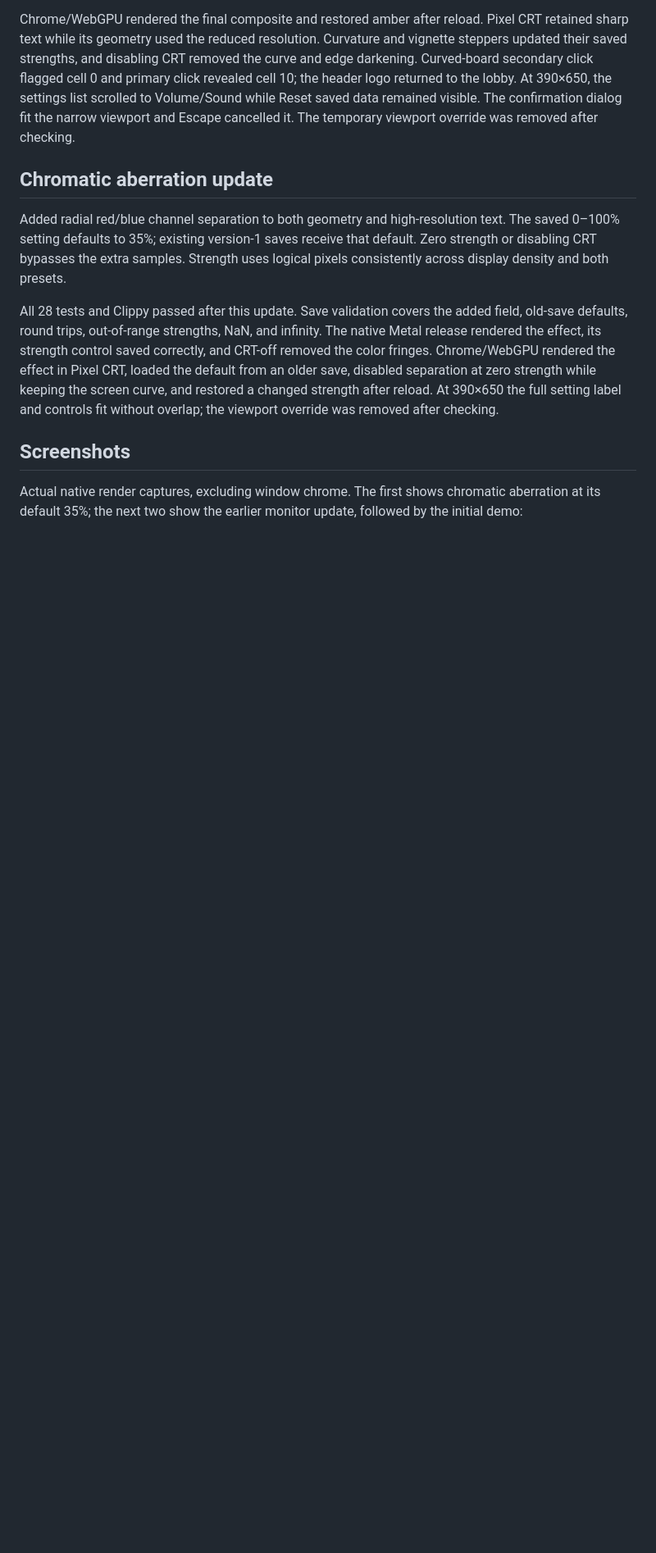
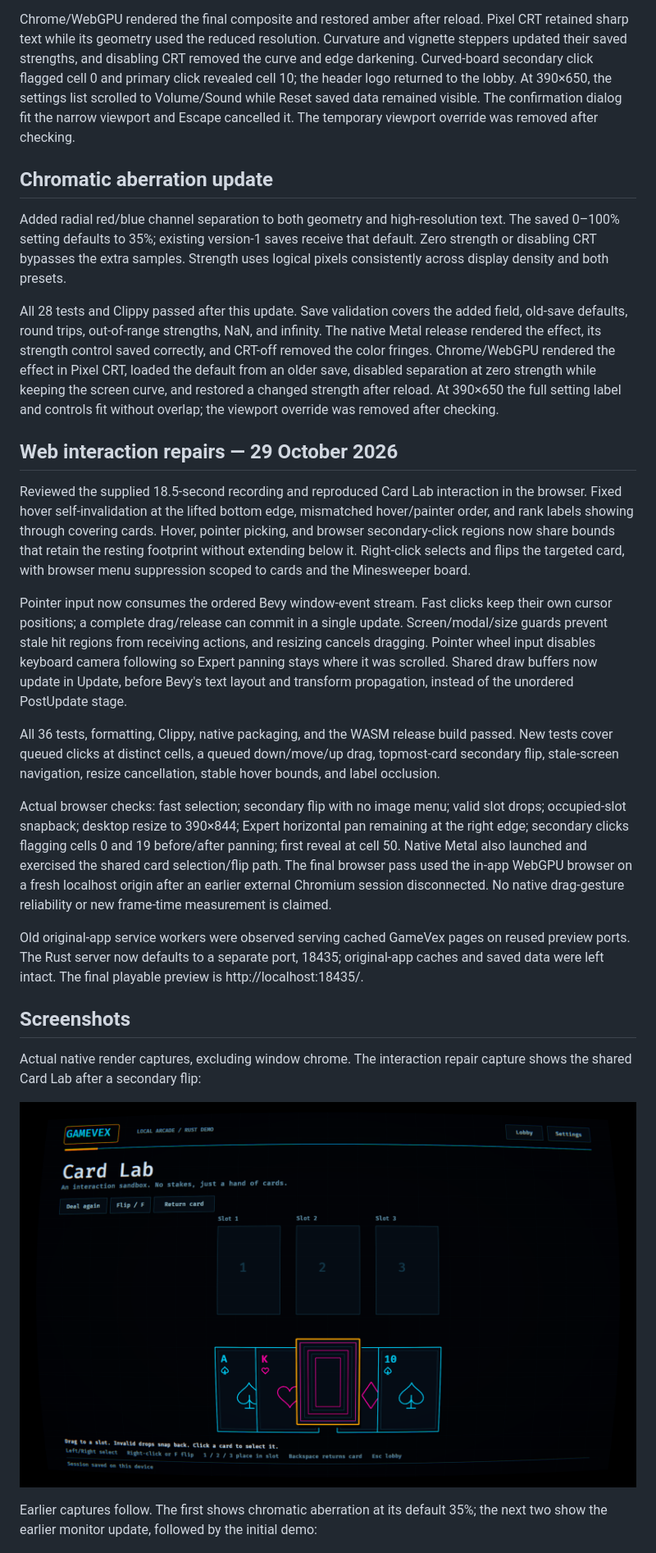
Before and after one commit to Tasty-Kiwi/gamevex-2, a Markdown page: src/docs/VERIFICATION.md, the part around one of its changes. Shown at 82% size. GitHub-like rendering; pictures changed too: src/docs/screenshots/card-interaction-fixes.png (added); blank space fills up the shorter version.

```diff
--- a/src/docs/VERIFICATION.md
+++ b/src/docs/VERIFICATION.md
@@ -84,9 +84,25 @@ Added radial red/blue channel separation to both geometry and high-resolution te
 
 All 28 tests and Clippy passed after this update. Save validation covers the added field, old-save defaults, round trips, out-of-range strengths, NaN, and infinity. The native Metal release rendered the effect, its strength control saved correctly, and CRT-off removed the color fringes. Chrome/WebGPU rendered the effect in Pixel CRT, loaded the default from an older save, disabled separation at zero strength while keeping the screen curve, and restored a changed strength after reload. At 390×650 the full setting label and controls fit without overlap; the viewport override was removed after checking.
 
+## Web interaction repairs — 29 October 2026
+
+Reviewed the supplied 18.5-second recording and reproduced Card Lab interaction in the browser. Fixed hover self-invalidation at the lifted bottom edge, mismatched hover/painter order, and rank labels showing through covering cards. Hover, pointer picking, and browser secondary-click regions now share bounds that retain the resting footprint without extending below it. Right-click selects and flips the targeted card, with browser menu suppression scoped to cards and the Minesweeper board.
+
+Pointer input now consumes the ordered Bevy window-event stream. Fast clicks keep their own cursor positions; a complete drag/release can commit in a single update. Screen/modal/size guards prevent stale hit regions from receiving actions, and resizing cancels dragging. Pointer wheel input disables keyboard camera following so Expert panning stays where it was scrolled. Shared draw buffers now update in Update, before Bevy's text layout and transform propagation, instead of the unordered PostUpdate stage.
+
+All 36 tests, formatting, Clippy, native packaging, and the WASM release build passed. New tests cover queued clicks at distinct cells, a queued down/move/up drag, topmost-card secondary flip, stale-screen navigation, resize cancellation, stable hover bounds, and label occlusion.
+
+Actual browser checks: fast selection; secondary flip with no image menu; valid slot drops; occupied-slot snapback; desktop resize to 390×844; Expert horizontal pan remaining at the right edge; secondary clicks flagging cells 0 and 19 before/after panning; first reveal at cell 50. Native Metal also launched and exercised the shared card selection/flip path. The final browser pass used the in-app WebGPU browser on a fresh localhost origin after an earlier external Chromium session disconnected. No native drag-gesture reliability or new frame-time measurement is claimed.
+
+Old original-app service workers were observed serving cached GameVex pages on reused preview ports. The Rust server now defaults to a separate port, 18435; original-app caches and saved data were left intact. The final playable preview is http://localhost:18435/.
+
 ## Screenshots
 
-Actual native render captures, excluding window chrome. The first shows chromatic aberration at its default 35%; the next two show the earlier monitor update, followed by the initial demo:
+Actual native render captures, excluding window chrome. The interaction repair capture shows the shared Card Lab after a secondary flip:
+
+![Card interaction repairs](screenshots/card-interaction-fixes.png)
+
+Earlier captures follow. The first shows chromatic aberration at its default 35%; the next two show the earlier monitor update, followed by the initial demo:
 
 ![Chromatic aberration settings](screenshots/chromatic-settings.png)
 
```
Also changed, not shown: other parts of src/docs/VERIFICATION.md (+3 -3 lines), src/README.md (+4 -4 lines), 8 other files.
